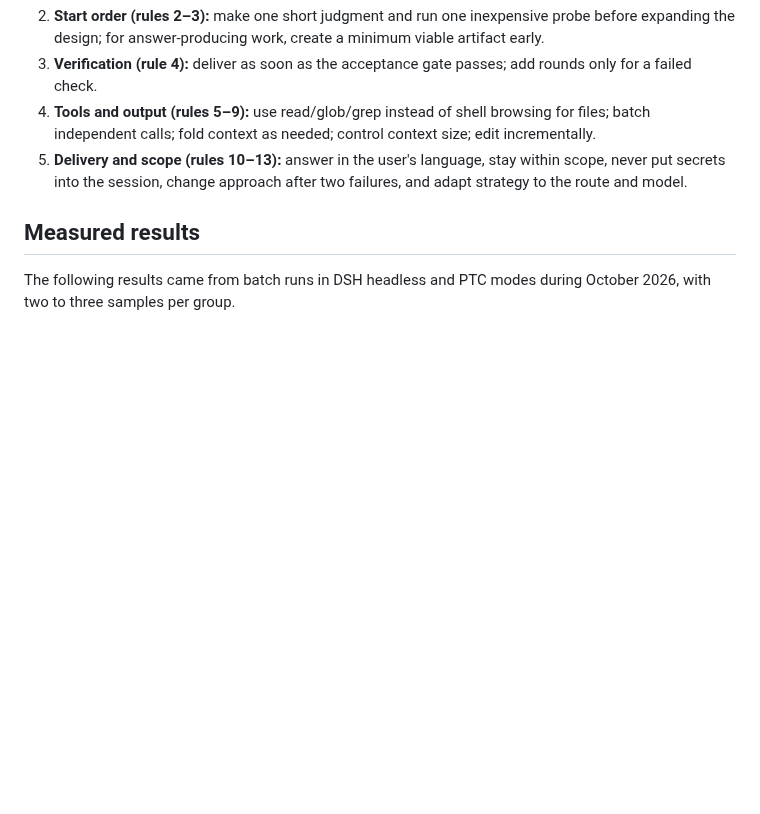
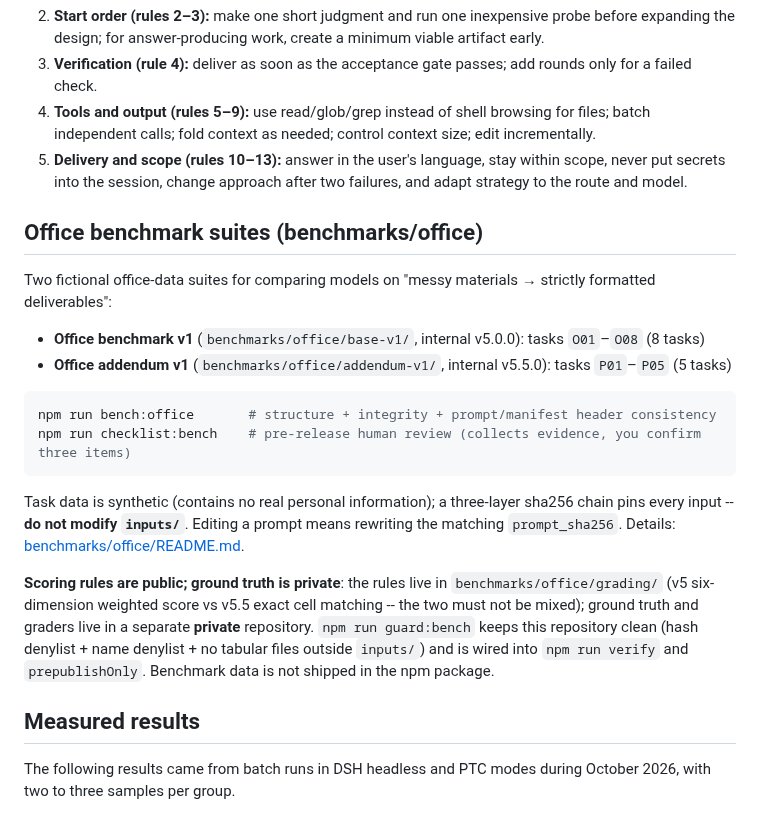
Before and after one commit to LarryE135/dsh-flash-presets, a Markdown page: README.en.md, the part around one of its changes. GitHub-like rendering; blank space fills up the shorter version.

````diff
--- a/README.en.md
+++ b/README.en.md
@@ -126,6 +126,25 @@ The v3 persona suffix contains 13 numbered rules in five groups:
 4. **Tools and output (rules 5–9):** use read/glob/grep instead of shell browsing for files; batch independent calls; fold context as needed; control context size; edit incrementally.
 5. **Delivery and scope (rules 10–13):** answer in the user's language, stay within scope, never put secrets into the session, change approach after two failures, and adapt strategy to the route and model.
 
+## Office benchmark suites (benchmarks/office)
+
+Two fictional office-data suites for comparing models on "messy materials → strictly formatted deliverables":
+
+- **Office benchmark v1** (`benchmarks/office/base-v1/`, internal v5.0.0): tasks `O01`–`O08` (8 tasks)
+- **Office addendum v1** (`benchmarks/office/addendum-v1/`, internal v5.5.0): tasks `P01`–`P05` (5 tasks)
+
+```bash
+npm run bench:office       # structure + integrity + prompt/manifest header consistency
+npm run checklist:bench    # pre-release human review (collects evidence, you confirm three items)
+```
+
+Task data is synthetic (contains no real personal information); a three-layer sha256 chain pins every input -- **do not modify `inputs/`**.
+Editing a prompt means rewriting the matching `prompt_sha256`. Details: [benchmarks/office/README.md](benchmarks/office/README.md).
+
+**Scoring rules are public; ground truth is private**: the rules live in `benchmarks/office/grading/` (v5 six-dimension weighted score
+vs v5.5 exact cell matching -- the two must not be mixed); ground truth and graders live in a separate **private** repository.
+`npm run guard:bench` keeps this repository clean (hash denylist + name denylist + no tabular files outside `inputs/`) and is wired
+into `npm run verify` and `prepublishOnly`. Benchmark data is not shipped in the npm package.
 ## Measured results
 
 The following results came from batch runs in DSH headless and PTC modes during October 2026, with two to three samples per group.
````
Also changed, not shown: other parts of README.en.md (+18 -0 lines), README.md (+38 -19 lines), docs/images/bench-office-token.png (added).
